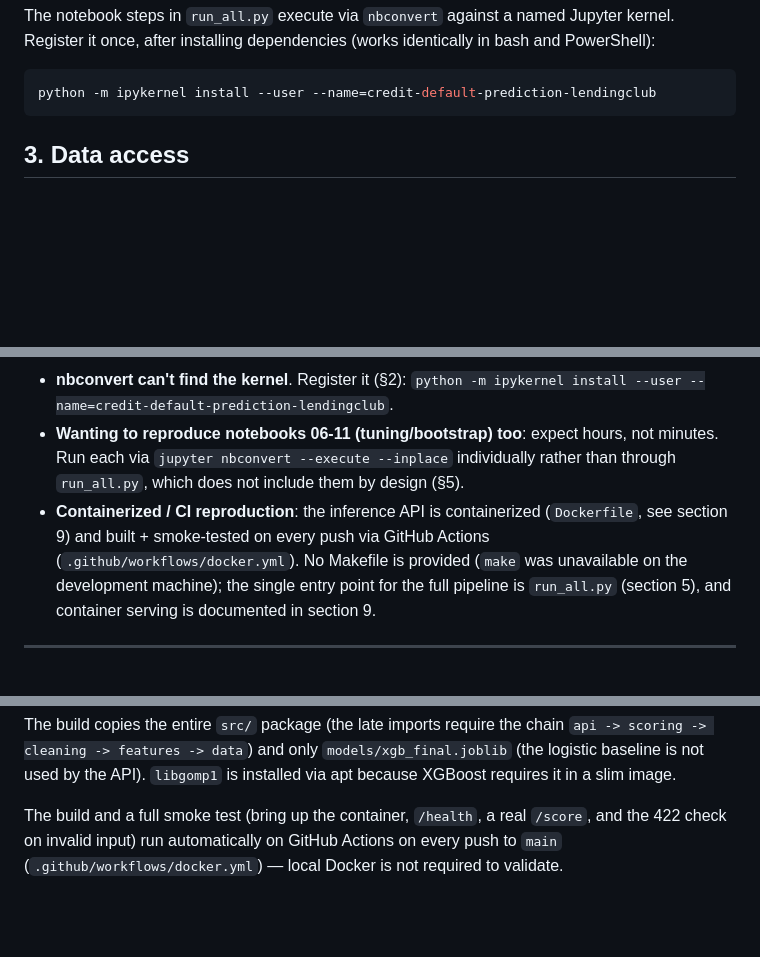
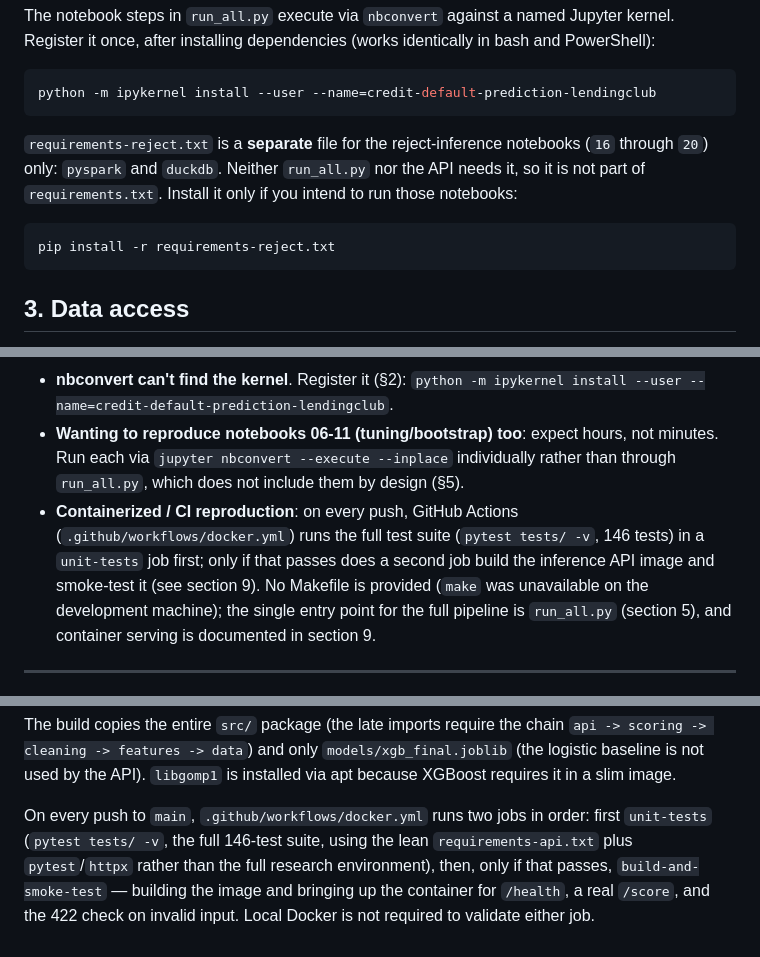
Before and after one commit to MateusFPavan/credit-default-prediction-lendingclub, a Markdown page: docs/SETUP.md, 3 parts joined by grey strips. Rendered like a GitHub page; blank space fills up the shorter version.

Commit message:
docs: SETUP 2.1.0 (requirements-reject + CI unit-tests)

````diff
--- a/docs/SETUP.md
+++ b/docs/SETUP.md
@@ -41,6 +41,14 @@ kernel. Register it once, after installing dependencies (works identically in ba
 PowerShell):
 ```bash
 python -m ipykernel install --user --name=credit-default-prediction-lendingclub
+```
+
+`requirements-reject.txt` is a **separate** file for the reject-inference notebooks
+(`16` through `20`) only: `pyspark` and `duckdb`. Neither `run_all.py` nor the API needs
+it, so it is not part of `requirements.txt`. Install it only if you intend to run those
+notebooks:
+```bash
+pip install -r requirements-reject.txt
 ```
 
 ## 3. Data access
@@ -156,11 +164,12 @@ No GPU, no distributed setup, no special hardware.
 - **Wanting to reproduce notebooks 06-11 (tuning/bootstrap) too**: expect hours, not
   minutes. Run each via `jupyter nbconvert --execute --inplace` individually rather than
   through `run_all.py`, which does not include them by design (§5).
-- **Containerized / CI reproduction**: the inference API is containerized (`Dockerfile`,
-  see section 9) and built + smoke-tested on every push via GitHub Actions
-  (`.github/workflows/docker.yml`). No Makefile is provided (`make` was unavailable on
-  the development machine); the single entry point for the full pipeline is `run_all.py`
-  (section 5), and container serving is documented in section 9.
+- **Containerized / CI reproduction**: on every push, GitHub Actions
+  (`.github/workflows/docker.yml`) runs the full test suite (`pytest tests/ -v`, 146
+  tests) in a `unit-tests` job first; only if that passes does a second job build the
+  inference API image and smoke-test it (see section 9). No Makefile is provided (`make`
+  was unavailable on the development machine); the single entry point for the full
+  pipeline is `run_all.py` (section 5), and container serving is documented in section 9.
 
 ---
 
@@ -190,6 +199,9 @@ scoring -> cleaning -> features -> data`) and only `models/xgb_final.joblib` (th
 logistic baseline is not used by the API). `libgomp1` is installed via apt because
 XGBoost requires it in a slim image.
 
-The build and a full smoke test (bring up the container, `/health`, a real `/score`, and
-the 422 check on invalid input) run automatically on GitHub Actions on every push to
-`main` (`.github/workflows/docker.yml`) — local Docker is not required to validate.
+On every push to `main`, `.github/workflows/docker.yml` runs two jobs in order: first
+`unit-tests` (`pytest tests/ -v`, the full 146-test suite, using the lean
+`requirements-api.txt` plus `pytest`/`httpx` rather than the full research environment),
+then, only if that passes, `build-and-smoke-test` — building the image and bringing up
+the container for `/health`, a real `/score`, and the 422 check on invalid input. Local
+Docker is not required to validate either job.
````
Also changed, not shown: other parts of docs/SETUP.md (+1 -1 lines), CHANGELOG.md (+3 -0 lines).
